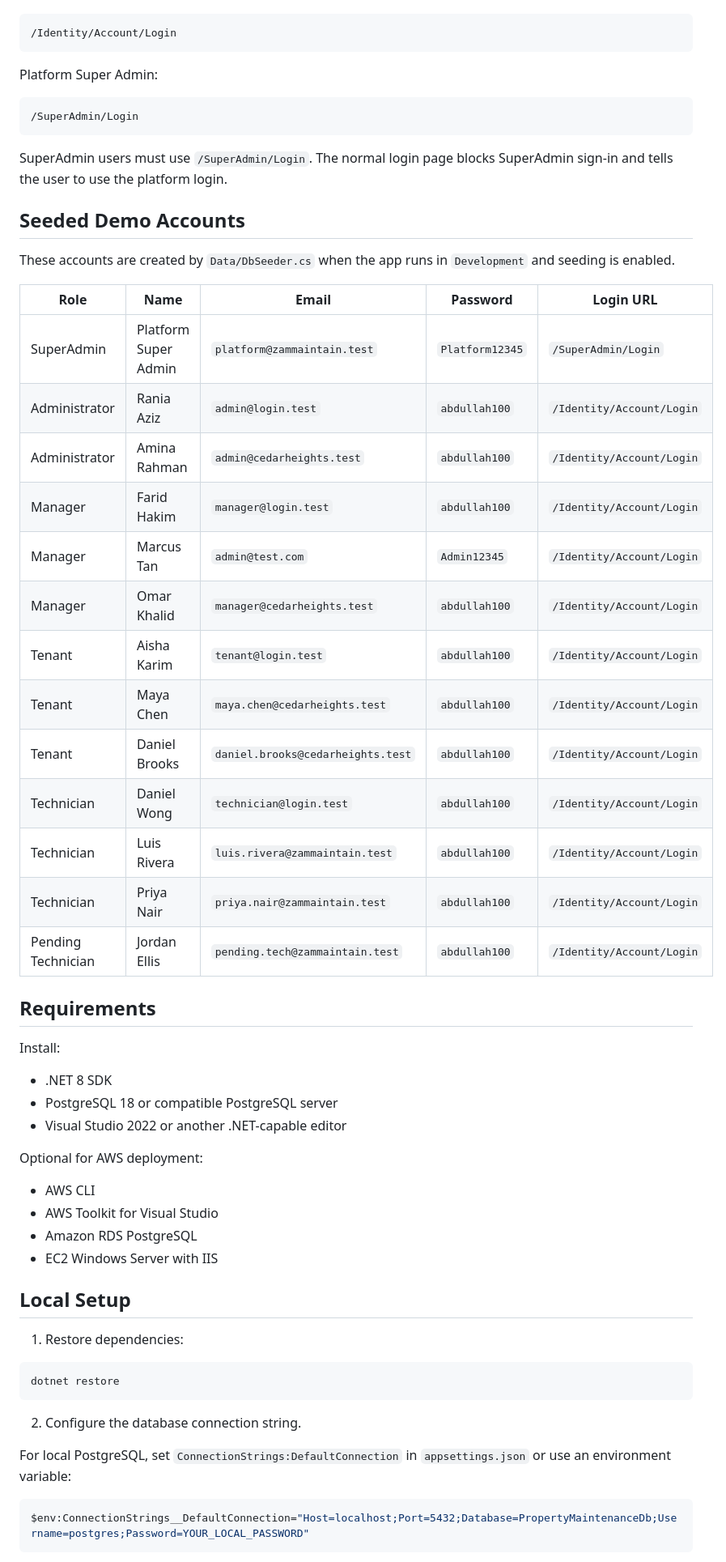
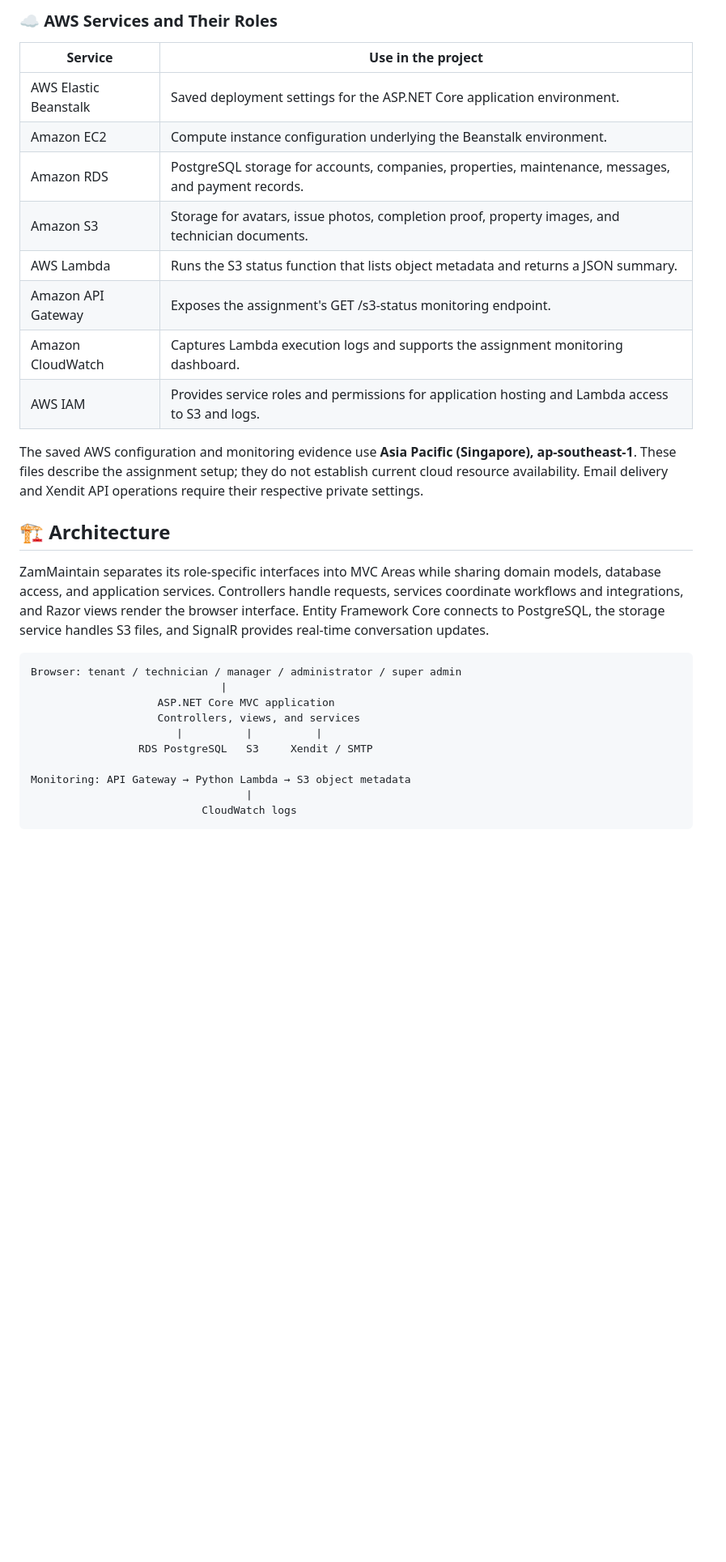
Before and after one commit to iqxr36/Designing-and-Developing-Apps-on-Cloud-AWS, a Markdown page: README.md, the part around one of its changes. Shown at 81% size. Drawn GitHub-style; blank space fills up the shorter version.

````diff
--- a/README.md
+++ b/README.md
@@ -36,64 +130,33 @@ Standard company users:
+### ☁️ AWS Services and Their Roles
+
+| Service | Use in the project |
+| --- | --- |
+| AWS Elastic Beanstalk | Saved deployment settings for the ASP.NET Core application environment. |
+| Amazon EC2 | Compute instance configuration underlying the Beanstalk environment. |
+| Amazon RDS | PostgreSQL storage for accounts, companies, properties, maintenance, messages, and payment records. |
+| Amazon S3 | Storage for avatars, issue photos, completion proof, property images, and technician documents. |
+| AWS Lambda | Runs the S3 status function that lists object metadata and returns a JSON summary. |
+| Amazon API Gateway | Exposes the assignment's GET /s3-status monitoring endpoint. |
+| Amazon CloudWatch | Captures Lambda execution logs and supports the assignment monitoring dashboard. |
+| AWS IAM | Provides service roles and permissions for application hosting and Lambda access to S3 and logs. |
+
+The saved AWS configuration and monitoring evidence use **Asia Pacific (Singapore), ap-southeast-1**. These files describe the assignment setup; they do not establish current cloud resource availability. Email delivery and Xendit API operations require their respective private settings.
+
+<a id="architecture"></a>
+
+## 🏗️ Architecture
+
+ZamMaintain separates its role-specific interfaces into MVC Areas while sharing domain models, database access, and application services. Controllers handle requests, services coordinate workflows and integrations, and Razor views render the browser interface. Entity Framework Core connects to PostgreSQL, the storage service handles S3 files, and SignalR provides real-time conversation updates.
 
 ```text
-/Identity/Account/Login
+Browser: tenant / technician / manager / administrator / super admin
+                              |
+                    ASP.NET Core MVC application
+                    Controllers, views, and services
+                       |          |          |
+                 RDS PostgreSQL   S3     Xendit / SMTP
+
+Monitoring: API Gateway → Python Lambda → S3 object metadata
+                                  |
+                           CloudWatch logs
 ```
-
-Platform Super Admin:
-
-```text
-/SuperAdmin/Login
-```
-
-SuperAdmin users must use `/SuperAdmin/Login`. The normal login page blocks SuperAdmin sign-in and tells the user to use the platform login.
-
-## Seeded Demo Accounts
-
-These accounts are created by `Data/DbSeeder.cs` when the app runs in `Development` and seeding is enabled.
-
-| Role | Name | Email | Password | Login URL |
-| --- | --- | --- | --- | --- |
-| SuperAdmin | Platform Super Admin | `platform@zammaintain.test` | `Platform12345` | `/SuperAdmin/Login` |
-| Administrator | Rania Aziz | `admin@login.test` | `abdullah100` | `/Identity/Account/Login` |
-| Administrator | Amina Rahman | `admin@cedarheights.test` | `abdullah100` | `/Identity/Account/Login` |
-| Manager | Farid Hakim | `manager@login.test` | `abdullah100` | `/Identity/Account/Login` |
-| Manager | Marcus Tan | `admin@test.com` | `Admin12345` | `/Identity/Account/Login` |
-| Manager | Omar Khalid | `manager@cedarheights.test` | `abdullah100` | `/Identity/Account/Login` |
-| Tenant | Aisha Karim | `tenant@login.test` | `abdullah100` | `/Identity/Account/Login` |
-| Tenant | Maya Chen | `maya.chen@cedarheights.test` | `abdullah100` | `/Identity/Account/Login` |
-| Tenant | Daniel Brooks | `daniel.brooks@cedarheights.test` | `abdullah100` | `/Identity/Account/Login` |
-| Technician | Daniel Wong | `technician@login.test` | `abdullah100` | `/Identity/Account/Login` |
-| Technician | Luis Rivera | `luis.rivera@zammaintain.test` | `abdullah100` | `/Identity/Account/Login` |
-| Technician | Priya Nair | `priya.nair@zammaintain.test` | `abdullah100` | `/Identity/Account/Login` |
-| Pending Technician | Jordan Ellis | `pending.tech@zammaintain.test` | `abdullah100` | `/Identity/Account/Login` |
-
-## Requirements
-
-Install:
-
-- .NET 8 SDK
-- PostgreSQL 18 or compatible PostgreSQL server
-- Visual Studio 2022 or another .NET-capable editor
-
-Optional for AWS deployment:
-
-- AWS CLI
-- AWS Toolkit for Visual Studio
-- Amazon RDS PostgreSQL
-- EC2 Windows Server with IIS
-
-## Local Setup
-
-1. Restore dependencies:
-
-```powershell
-dotnet restore
-```
-
-2. Configure the database connection string.
-
-For local PostgreSQL, set `ConnectionStrings:DefaultConnection` in `appsettings.json` or use an environment variable:
-
-```powershell
-$env:ConnectionStrings__DefaultConnection="Host=localhost;Port=5432;Database=PropertyMaintenanceDb;Username=postgres;Password=YOUR_LOCAL_PASSWORD"
-```
-
````
Also changed, not shown: other parts of README.md (+154 -153 lines).
